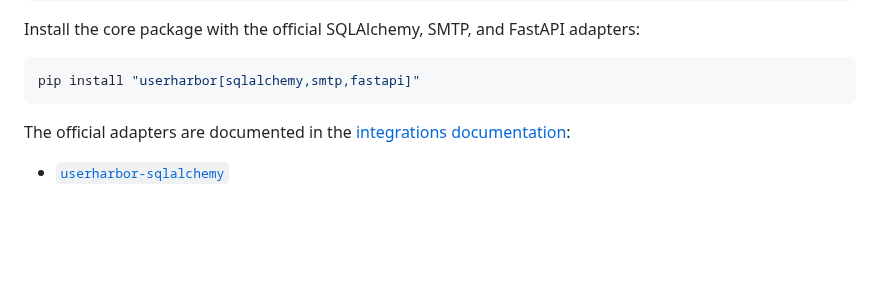
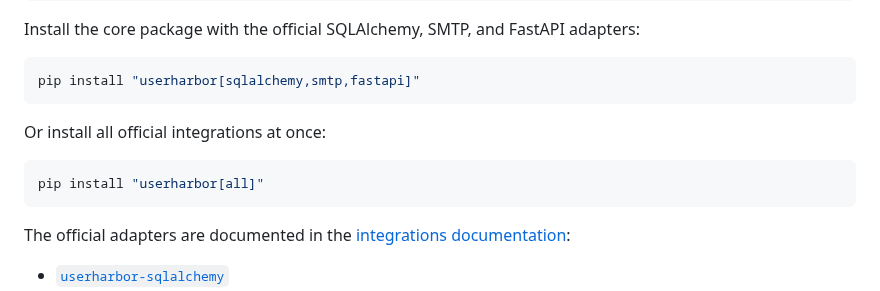
Before and after one commit to userharbor/userharbor, a Markdown page: README.md, the part around the change. GitHub-like rendering; blank space fills up the shorter version.

````diff
--- a/README.md
+++ b/README.md
@@ -49,6 +49,12 @@ adapters:
 
 ```bash
 pip install "userharbor[sqlalchemy,smtp,fastapi]"
+```
+
+Or install all official integrations at once:
+
+```bash
+pip install "userharbor[all]"
 ```
 
 The official adapters are documented in the
````
Also changed, not shown: docs/integrations/fastapi.md (+24 -6 lines), docs/tutorials/fastapi-authentication.md (added, +584 -0 lines), docs/tutorials/index.md (added, +15 -0 lines), docs/assets/fastapi-swagger.png (added), 2 other files.
